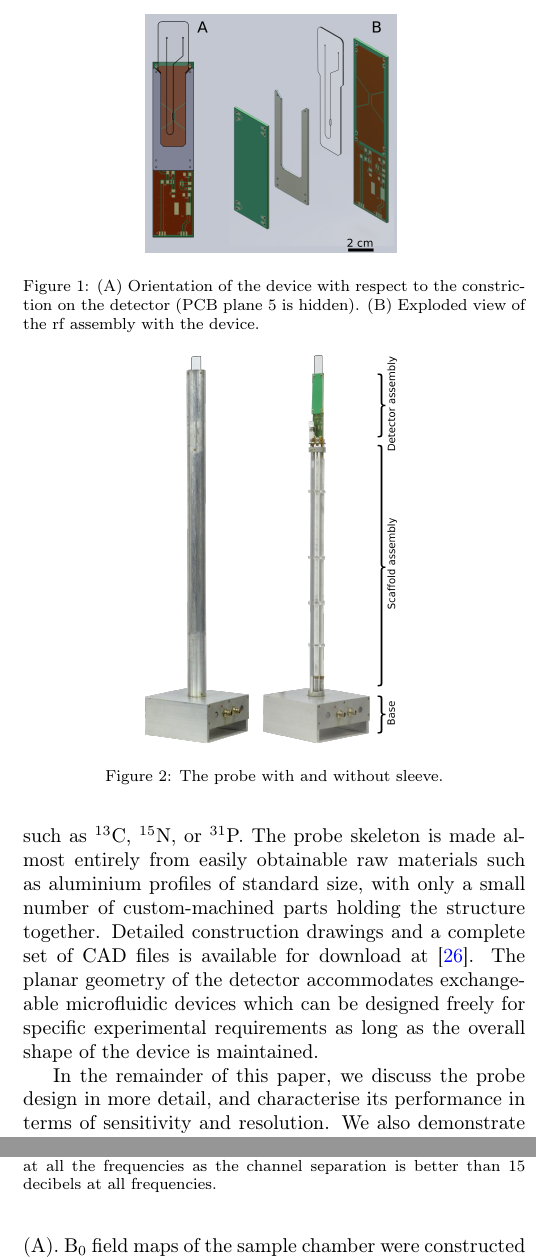
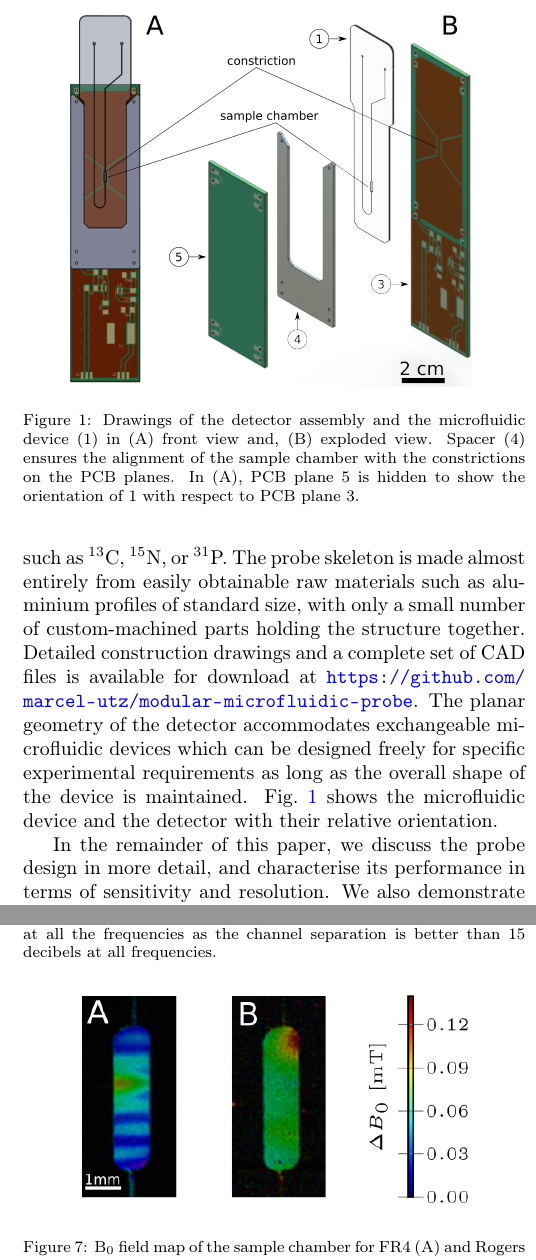
Before and after one commit to manvendra9999/tlp, a LaTeX paper (ms5n17-tlp-mn-180216-001.tex): two parts of the columns of pages 2 and 5 of 9, joined at a grey line, cut at the place of the change. Compiled offline with pdfLaTeX.

Commit message:
Ready for submission

```diff
--- a/ms5n17-tlp-mn-180216-001.tex
+++ b/ms5n17-tlp-mn-180216-001.tex
@@ -123,10 +123,10 @@ $^{31}$P. The probe skeleton is made almost entirely from easily obtainable raw
 such as aluminium profiles of standard size, with only a small number of
 custom-machined parts holding the structure together.
 Detailed construction drawings and a complete set of CAD files is
-available for download at \cite{github-probe-download-2019}.
+available for download at \url{https://github.com/marcel-utz/modular-microfluidic-probe}.
 The planar geometry of the detector accommodates exchangeable microfluidic devices
 which can be designed freely for specific experimental requirements as long as the
-overall shape of the device is maintained.
+overall shape of the device is maintained. \fig{fig:rf-device-assembly} shows the microfluidic device and the detector with their relative orientation.
 
 In the remainder of this paper, we discuss the probe design in more detail,
 and characterise its performance in terms of sensitivity and resolution.
@@ -151,17 +151,17 @@ protein NMR spectroscopy, and micro-imaging.
 %\end{itemize}
 \begin{figure}
 \centering
-\includegraphics[width=.5\linewidth,keepaspectratio=true]{./figures/ms5n17-tlp-im-190205-rf-device-assembly.png}
-\caption{(A) Orientation of the device with respect to the constriction on the detector (PCB plane 5 is hidden). (B) Exploded view of the rf assembly with the device. }
+\includegraphics[width=.8\linewidth,keepaspectratio=true]{./figures/ms5n17-tlp-im-190205-rf-device-assembly.png}
+\caption{Drawings of the detector assembly and the microfluidic device (1) in (A) front view and, (B) exploded view. Spacer (4) ensures the alignment of the sample chamber with the constrictions on the PCB planes. In (A), PCB plane 5 is hidden to show the orientation of 1 with respect to PCB plane 3.}
 \label{fig:rf-device-assembly}
 \end{figure}
 
-\begin{figure}
-\centering
-\includegraphics[width=.5\linewidth,keepaspectratio=true]{./figures/ms5n17-tlp-im-181218-probe.png}
-\caption{The probe with and without sleeve.}
-\label{fig:probe}
-\end{figure}
+%\begin{figure}
+%\centering
+%\includegraphics[width=.5\linewidth,keepaspectratio=true]{./figures/ms5n17-tlp-im-181218-probe.png}
+%\caption{The probe with and without sleeve.}
+%\label{fig:probe}
+%\end{figure}
 The probe assembly design is based on readily and easily available materials and parts
 with minimal need for customised fabrication.
 All mechanical and electronic components are readily available from commercial sources,
@@ -438,3 +435,4 @@ therefore makes sense to first prototype new detector designs in FR4, and only
 use the more expensive RO3035 once the design has been validated.
 
 \begin{figure} \centering
+\includegraphics[width=.8\linewidth,keepaspectratio=true]{./figures/pcb-fieldmap-colorbar.png}
```
Also changed, not shown: figures/ms5n17-tlp-im-181007-Probe-explode.png, figures/ms5n17-tlp-im-181007-both-detectors.png, figures/ms5n17-tlp-im-190205-rf-device-assembly.png, ms5n17-tlp-mn-180216-001.tex (23 more changed lines).
